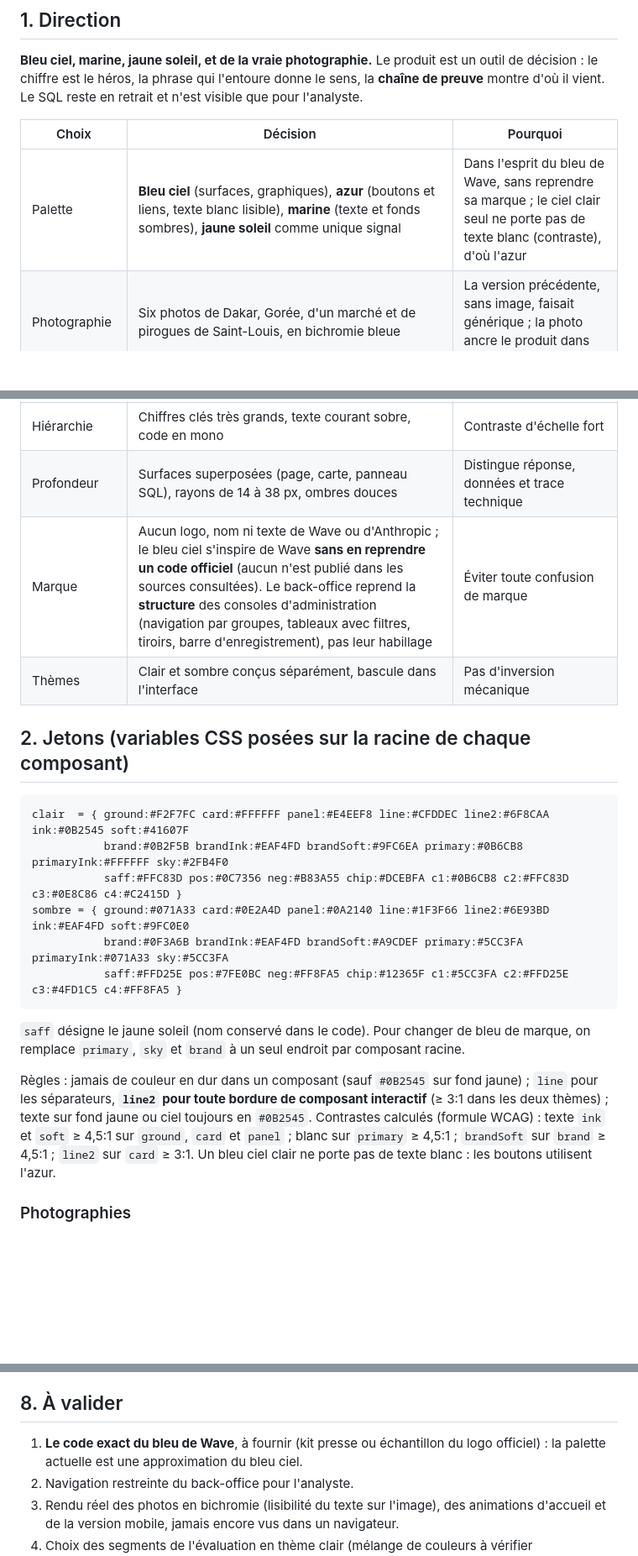
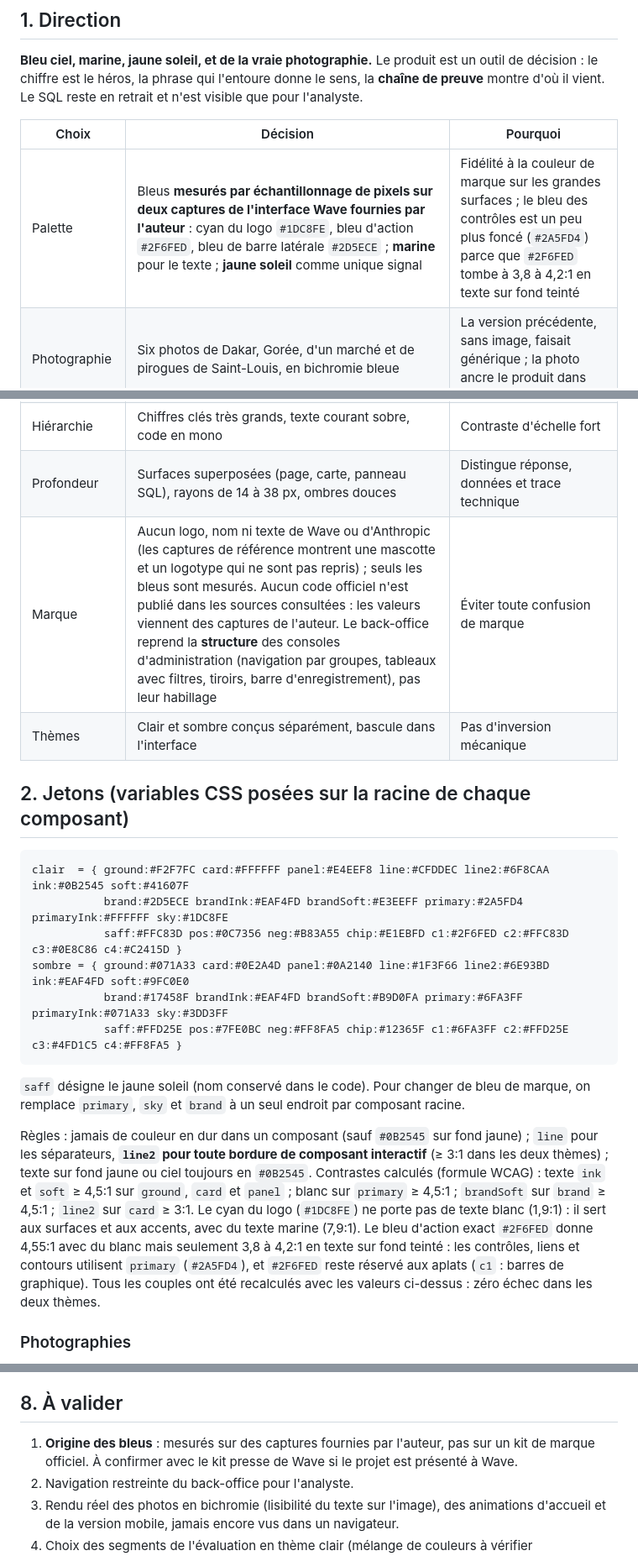
Before and after one commit to justefrank/decision-agent-IA, a Markdown page: docs/DESIGN_SYSTEM.md, 3 parts joined by grey strips. Shown at 84% size. GitHub-like rendering; blank space fills up the shorter version.

Commit message:
docs: design system v3.1, bleus mesurés sur les captures de référence
Remplace l'approximation du bleu ciel par les valeurs échantillonnées sur
deux captures fournies : cyan du logo #1DC8FE, bleu d'action #2F6FED, bleu
de barre latérale #2D5ECE. Le bleu des contrôles passe à #2A5FD4 pour tenir
4,5:1 en texte sur fond teinté ; les contrastes sont recalculés, zéro échec
dans les deux thèmes.

````diff
--- a/docs/DESIGN_SYSTEM.md
+++ b/docs/DESIGN_SYSTEM.md
@@ -10,29 +10,29 @@ Maquette de référence : « Maquette — Agent décisionnel », artefact privé
 
 | Choix | Décision | Pourquoi |
 |---|---|---|
-| Palette | **Bleu ciel** (surfaces, graphiques), **azur** (boutons et liens, texte blanc lisible), **marine** (texte et fonds sombres), **jaune soleil** comme unique signal | Dans l'esprit du bleu de Wave, sans reprendre sa marque ; le ciel clair seul ne porte pas de texte blanc (contraste), d'où l'azur |
+| Palette | Bleus **mesurés par échantillonnage de pixels sur deux captures de l'interface Wave fournies par l'auteur** : cyan du logo `#1DC8FE`, bleu d'action `#2F6FED`, bleu de barre latérale `#2D5ECE` ; **marine** pour le texte ; **jaune soleil** comme unique signal | Fidélité à la couleur de marque sur les grandes surfaces ; le bleu des contrôles est un peu plus foncé (`#2A5FD4`) parce que `#2F6FED` tombe à 3,8 à 4,2:1 en texte sur fond teinté |
 | Photographie | Six photos de Dakar, Gorée, d'un marché et de pirogues de Saint-Louis, en bichromie bleue | La version précédente, sans image, faisait générique ; la photo ancre le produit dans son contexte |
 | Signature | La **chaîne de preuve** : pastilles reliées (table → filtre → période → opération) | Rend ENF6 visible sans exposer le SQL au décideur |
 | Moment mémorable | À l'accueil, un compteur à chiffres qui roule, un soulignement jaune soleil qui se trace sur une photo de Dakar en bichromie, une courbe qui se dessine, puis la chaîne qui se monte | Les trois premières secondes disent ce que fait le produit |
 | Hiérarchie | Chiffres clés très grands, texte courant sobre, code en mono | Contraste d'échelle fort |
 | Profondeur | Surfaces superposées (page, carte, panneau SQL), rayons de 14 à 38 px, ombres douces | Distingue réponse, données et trace technique |
-| Marque | Aucun logo, nom ni texte de Wave ou d'Anthropic ; le bleu ciel s'inspire de Wave **sans en reprendre un code officiel** (aucun n'est publié dans les sources consultées). Le back-office reprend la **structure** des consoles d'administration (navigation par groupes, tableaux avec filtres, tiroirs, barre d'enregistrement), pas leur habillage | Éviter toute confusion de marque |
+| Marque | Aucun logo, nom ni texte de Wave ou d'Anthropic (les captures de référence montrent une mascotte et un logotype qui ne sont pas repris) ; seuls les bleus sont mesurés. Aucun code officiel n'est publié dans les sources consultées : les valeurs viennent des captures de l'auteur. Le back-office reprend la **structure** des consoles d'administration (navigation par groupes, tableaux avec filtres, tiroirs, barre d'enregistrement), pas leur habillage | Éviter toute confusion de marque |
 | Thèmes | Clair et sombre conçus séparément, bascule dans l'interface | Pas d'inversion mécanique |
 
 ## 2. Jetons (variables CSS posées sur la racine de chaque composant)
 
 ```
 clair  = { ground:#F2F7FC card:#FFFFFF panel:#E4EEF8 line:#CFDDEC line2:#6F8CAA ink:#0B2545 soft:#41607F
-           brand:#0B2F5B brandInk:#EAF4FD brandSoft:#9FC6EA primary:#0B6CB8 primaryInk:#FFFFFF sky:#2FB4F0
-           saff:#FFC83D pos:#0C7356 neg:#B83A55 chip:#DCEBFA c1:#0B6CB8 c2:#FFC83D c3:#0E8C86 c4:#C2415D }
+           brand:#2D5ECE brandInk:#EAF4FD brandSoft:#E3EEFF primary:#2A5FD4 primaryInk:#FFFFFF sky:#1DC8FE
+           saff:#FFC83D pos:#0C7356 neg:#B83A55 chip:#E1EBFD c1:#2F6FED c2:#FFC83D c3:#0E8C86 c4:#C2415D }
 sombre = { ground:#071A33 card:#0E2A4D panel:#0A2140 line:#1F3F66 line2:#6E93BD ink:#EAF4FD soft:#9FC0E0
-           brand:#0F3A6B brandInk:#EAF4FD brandSoft:#A9CDEF primary:#5CC3FA primaryInk:#071A33 sky:#5CC3FA
-           saff:#FFD25E pos:#7FE0BC neg:#FF8FA5 chip:#12365F c1:#5CC3FA c2:#FFD25E c3:#4FD1C5 c4:#FF8FA5 }
+           brand:#17458F brandInk:#EAF4FD brandSoft:#B9D0FA primary:#6FA3FF primaryInk:#071A33 sky:#3DD3FF
+           saff:#FFD25E pos:#7FE0BC neg:#FF8FA5 chip:#12365F c1:#6FA3FF c2:#FFD25E c3:#4FD1C5 c4:#FF8FA5 }
 ```
 
 `saff` désigne le jaune soleil (nom conservé dans le code). Pour changer de bleu de marque, on remplace `primary`, `sky` et `brand` à un seul endroit par composant racine.
 
-Règles : jamais de couleur en dur dans un composant (sauf `#0B2545` sur fond jaune) ; `line` pour les séparateurs, **`line2` pour toute bordure de composant interactif** (≥ 3:1 dans les deux thèmes) ; texte sur fond jaune ou ciel toujours en `#0B2545`. Contrastes calculés (formule WCAG) : texte `ink` et `soft` ≥ 4,5:1 sur `ground`, `card` et `panel` ; blanc sur `primary` ≥ 4,5:1 ; `brandSoft` sur `brand` ≥ 4,5:1 ; `line2` sur `card` ≥ 3:1. Un bleu ciel clair ne porte pas de texte blanc : les boutons utilisent l'azur.
+Règles : jamais de couleur en dur dans un composant (sauf `#0B2545` sur fond jaune) ; `line` pour les séparateurs, **`line2` pour toute bordure de composant interactif** (≥ 3:1 dans les deux thèmes) ; texte sur fond jaune ou ciel toujours en `#0B2545`. Contrastes calculés (formule WCAG) : texte `ink` et `soft` ≥ 4,5:1 sur `ground`, `card` et `panel` ; blanc sur `primary` ≥ 4,5:1 ; `brandSoft` sur `brand` ≥ 4,5:1 ; `line2` sur `card` ≥ 3:1. Le cyan du logo (`#1DC8FE`) ne porte pas de texte blanc (1,9:1) : il sert aux surfaces et aux accents, avec du texte marine (7,9:1). Le bleu d'action exact `#2F6FED` donne 4,55:1 avec du blanc mais seulement 3,8 à 4,2:1 en texte sur fond teinté : les contrôles, liens et contours utilisent `primary` (`#2A5FD4`), et `#2F6FED` reste réservé aux aplats (`c1` : barres de graphique). Tous les couples ont été recalculés avec les valeurs ci-dessus : zéro échec dans les deux thèmes.
 
 ### Photographies
 
@@ -103,7 +103,7 @@ React + Vite + TypeScript, organisation par fonctionnalités (`conversation`, `d
 
 ## 8. À valider
 
-1. **Le code exact du bleu de Wave**, à fournir (kit presse ou échantillon du logo officiel) : la palette actuelle est une approximation du bleu ciel.
+1. **Origine des bleus** : mesurés sur des captures fournies par l'auteur, pas sur un kit de marque officiel. À confirmer avec le kit presse de Wave si le projet est présenté à Wave.
 2. Navigation restreinte du back-office pour l'analyste.
 3. Rendu réel des photos en bichromie (lisibilité du texte sur l'image), des animations d'accueil et de la version mobile, jamais encore vus dans un navigateur.
 4. Choix des segments de l'évaluation en thème clair (mélange de couleurs à vérifier visuellement).
````
